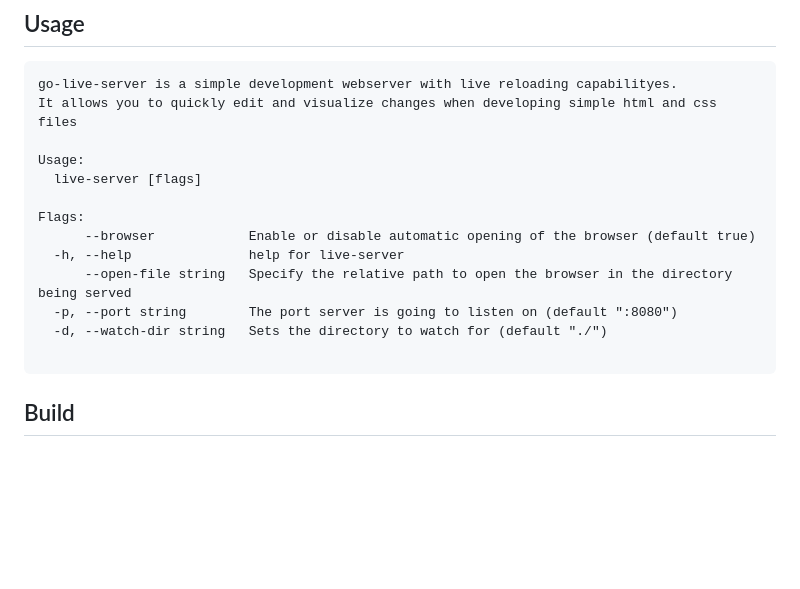
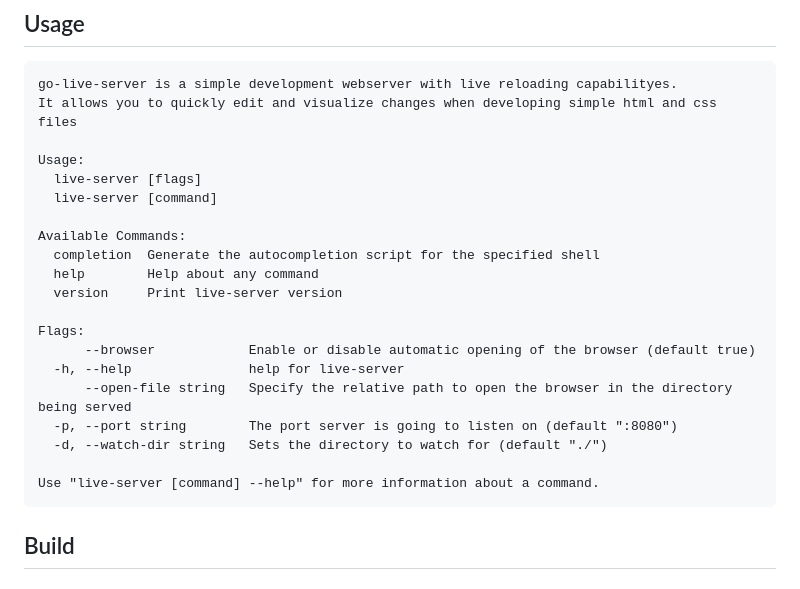
Before and after one commit to coolapso/go-live-server, a Markdown page: README.md, the part around the change. GitHub-like rendering; blank space fills up the shorter version.

Commit message:
docs: Update readme

````diff
--- a/README.md
+++ b/README.md
@@ -70,6 +70,12 @@ It allows you to quickly edit and visualize changes when developing simple html
 
 Usage:
   live-server [flags]
+  live-server [command]
+
+Available Commands:
+  completion  Generate the autocompletion script for the specified shell
+  help        Help about any command
+  version     Print live-server version
 
 Flags:
       --browser            Enable or disable automatic opening of the browser (default true)
@@ -78,6 +84,7 @@ Flags:
   -p, --port string        The port server is going to listen on (default ":8080")
   -d, --watch-dir string   Sets the directory to watch for (default "./")
 
+Use "live-server [command] --help" for more information about a command.
 ```
 
 ## Build
````
